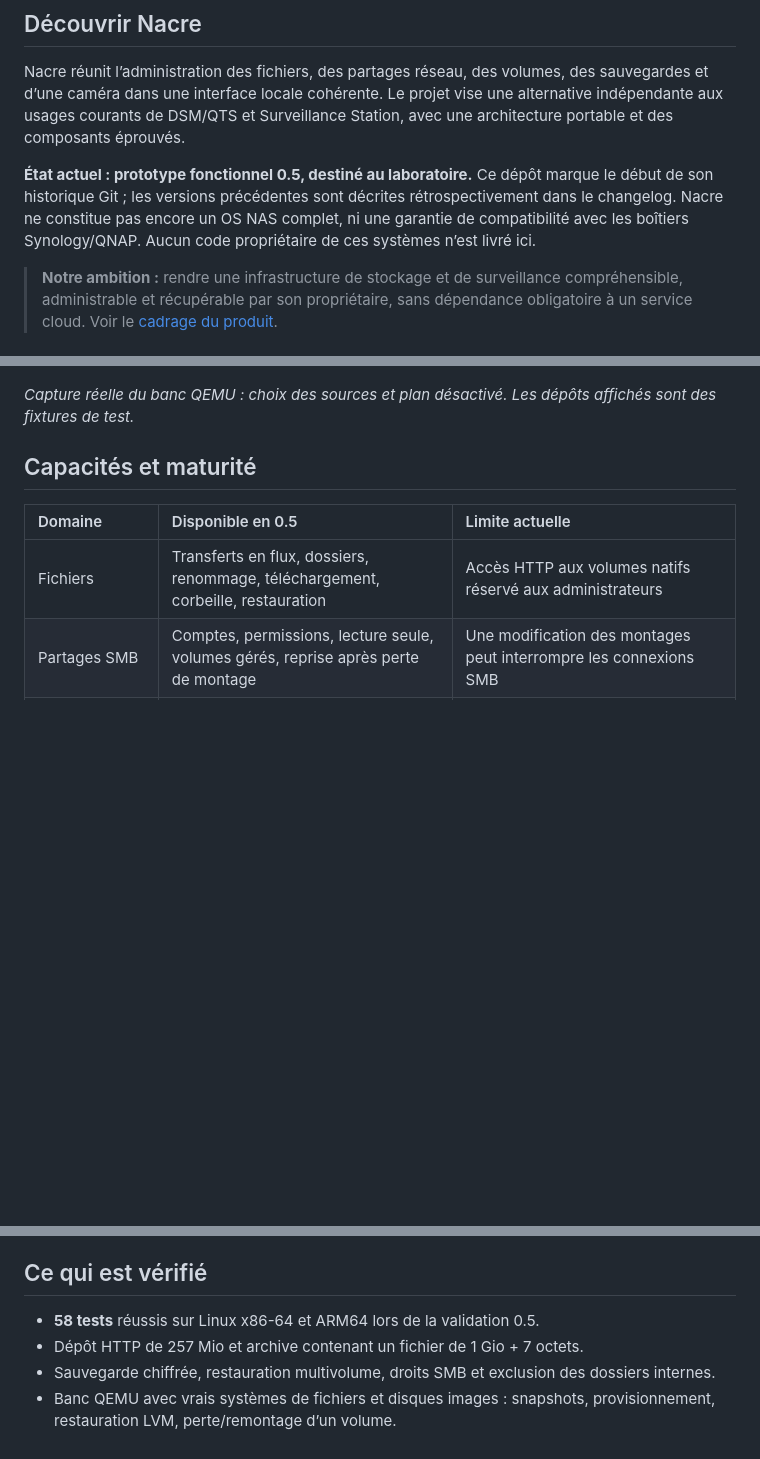
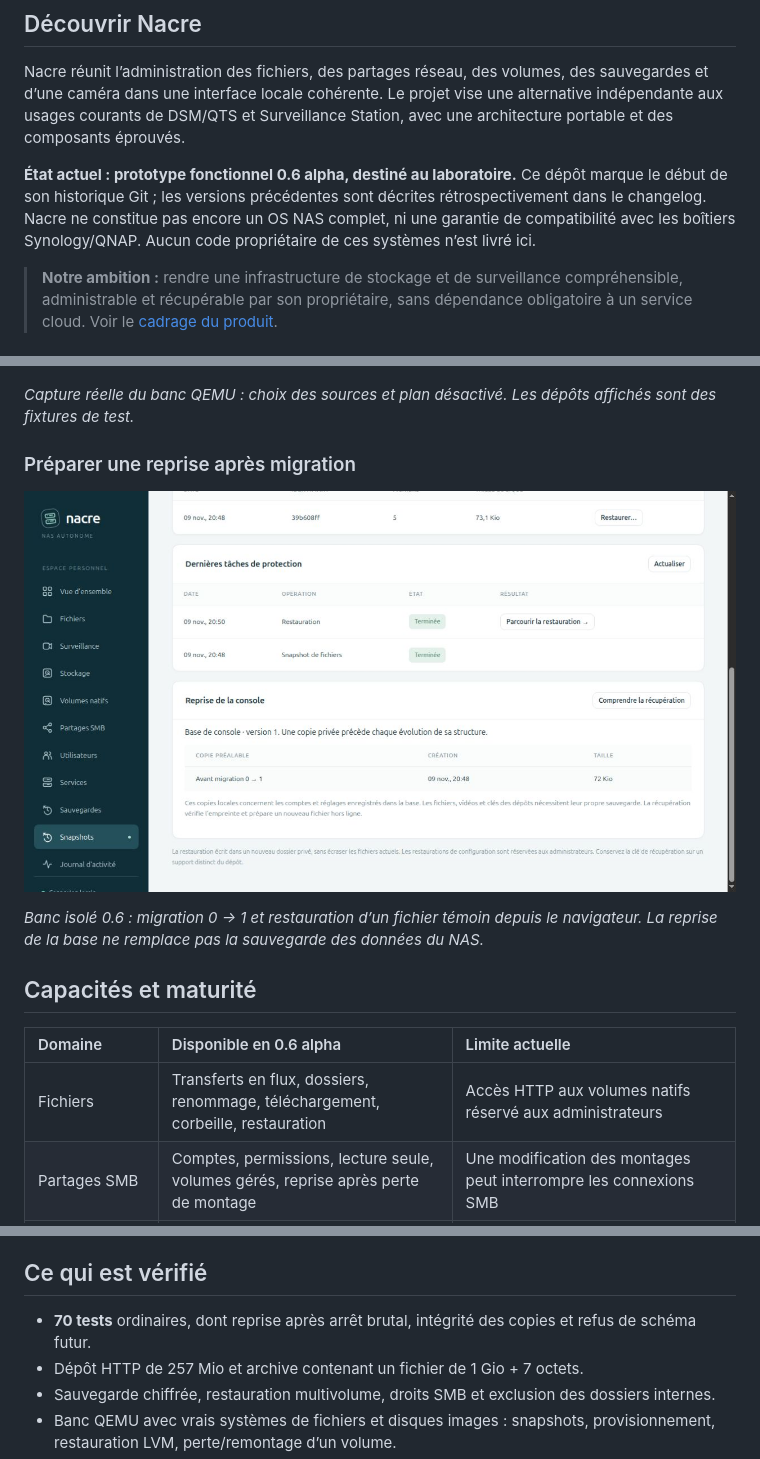
Before and after one commit to Tarzzan/nacre, a Markdown page: README.md, 3 parts joined by grey strips. GitHub-like rendering; pictures changed too: docs/images/reprise-console.png (added); blank space fills up the shorter version.

Commit message:
feat: make console schema migrations recoverable (#7)

```diff
--- a/README.md
+++ b/README.md
@@ -9,7 +9,7 @@
 
 Nacre réunit l’administration des fichiers, des partages réseau, des volumes, des sauvegardes et d’une caméra dans une interface locale cohérente. Le projet vise une alternative indépendante aux usages courants de DSM/QTS et Surveillance Station, avec une architecture portable et des composants éprouvés.
 
-**État actuel : prototype fonctionnel 0.5, destiné au laboratoire.** Ce dépôt marque le début de son historique Git ; les versions précédentes sont décrites rétrospectivement dans le changelog. Nacre ne constitue pas encore un OS NAS complet, ni une garantie de compatibilité avec les boîtiers Synology/QNAP. Aucun code propriétaire de ces systèmes n’est livré ici.
+**État actuel : prototype fonctionnel 0.6 alpha, destiné au laboratoire.** Ce dépôt marque le début de son historique Git ; les versions précédentes sont décrites rétrospectivement dans le changelog. Nacre ne constitue pas encore un OS NAS complet, ni une garantie de compatibilité avec les boîtiers Synology/QNAP. Aucun code propriétaire de ces systèmes n’est livré ici.
 
 > **Notre ambition :** rendre une infrastructure de stockage et de surveillance compréhensible, administrable et récupérable par son propriétaire, sans dépendance obligatoire à un service cloud. Voir le [cadrage du produit](docs/VISION.md).
 
@@ -27,9 +27,15 @@ Nacre réunit l’administration des fichiers, des partages réseau, des volumes
 
 *Capture réelle du banc QEMU : choix des sources et plan désactivé. Les dépôts affichés sont des fixtures de test.*
 
+### Préparer une reprise après migration
+
+![Copies préalables et aide à la reprise de console](docs/images/reprise-console.png)
+
+*Banc isolé 0.6 : migration 0 → 1 et restauration d’un fichier témoin depuis le navigateur. La reprise de la base ne remplace pas la sauvegarde des données du NAS.*
+
 ## Capacités et maturité
 
-| Domaine | Disponible en 0.5 | Limite actuelle |
+| Domaine | Disponible en 0.6 alpha | Limite actuelle |
 | :--- | :--- | :--- |
 | Fichiers | Transferts en flux, dossiers, renommage, téléchargement, corbeille, restauration | Accès HTTP aux volumes natifs réservé aux administrateurs |
 | Partages SMB | Comptes, permissions, lecture seule, volumes gérés, reprise après perte de montage | Une modification des montages peut interrompre les connexions SMB |
@@ -78,7 +84,7 @@ La console web tourne en utilisateur. Le service natif expose des opérations fe
 
 ## Ce qui est vérifié
 
-- **58 tests** réussis sur Linux x86-64 et ARM64 lors de la validation 0.5.
+- **70 tests** ordinaires, dont reprise après arrêt brutal, intégrité des copies et refus de schéma futur.
 - Dépôt HTTP de 257 Mio et archive contenant un fichier de 1 Gio + 7 octets.
 - Sauvegarde chiffrée, restauration multivolume, droits SMB et exclusion des dossiers internes.
 - Banc QEMU avec vrais systèmes de fichiers et disques images : snapshots, provisionnement, restauration LVM, perte/remontage d’un volume.
```
Also changed, not shown: other parts of README.md (+2 -1 lines), CHANGELOG.md (+6 -0 lines), docs/RECOVERY.md (added, +64 -0 lines), docs/VALIDATION.md (+5 -1 lines), 14 other files.
